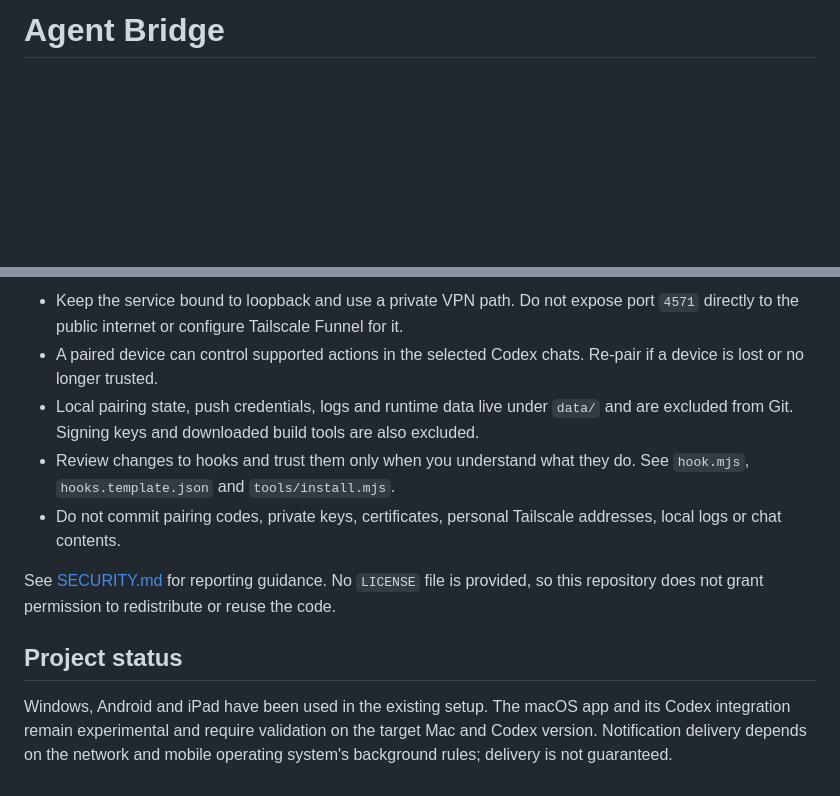
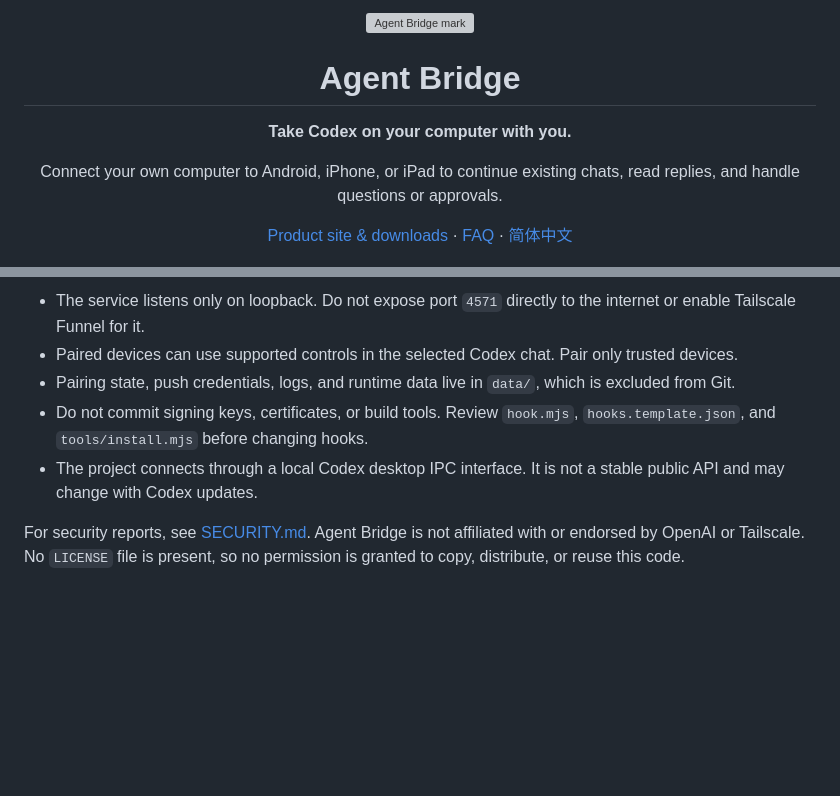
Before and after one commit to YJR727/AgentBridge, a Markdown page: README.en.md, 2 parts joined by grey strips. GitHub-like rendering; blank space fills up the shorter version; grey boxes are pictures that could not be loaded.

```diff
--- a/README.en.md
+++ b/README.en.md
@@ -1,2 +1,12 @@
-# Agent Bridge
+<div align="center">
+  <img src="website/assets/mark.svg" alt="Agent Bridge mark" width="76" height="76">
+  <h1>Agent Bridge</h1>
+  <p><strong>Take Codex on your computer with you.</strong></p>
+  <p>Connect your own computer to Android, iPhone, or iPad to continue existing chats, read replies, and handle questions or approvals.</p>
+  <p>
+    <a href="website/">Product site & downloads</a> ·
+    <a href="docs/FAQ.md">FAQ</a> ·
+    <a href="README.md">简体中文</a>
+  </p>
+</div>
 
@@ -62,12 +88,8 @@ Platform-specific build and verification commands are documented in each platfor
 
-- Keep the service bound to loopback and use a private VPN path. Do not expose port `4571` directly to the public internet or configure Tailscale Funnel for it.
-- A paired device can control supported actions in the selected Codex chats. Re-pair if a device is lost or no longer trusted.
-- Local pairing state, push credentials, logs and runtime data live under `data/` and are excluded from Git. Signing keys and downloaded build tools are also excluded.
-- Review changes to hooks and trust them only when you understand what they do. See `hook.mjs`, `hooks.template.json` and `tools/install.mjs`.
-- Do not commit pairing codes, private keys, certificates, personal Tailscale addresses, local logs or chat contents.
+- The service listens only on loopback. Do not expose port `4571` directly to the internet or enable Tailscale Funnel for it.
+- Paired devices can use supported controls in the selected Codex chat. Pair only trusted devices.
+- Pairing state, push credentials, logs, and runtime data live in `data/`, which is excluded from Git.
+- Do not commit signing keys, certificates, or build tools. Review `hook.mjs`, `hooks.template.json`, and `tools/install.mjs` before changing hooks.
+- The project connects through a local Codex desktop IPC interface. It is not a stable public API and may change with Codex updates.
 
-See [SECURITY.md](SECURITY.md) for reporting guidance. No `LICENSE` file is provided, so this repository does not grant permission to redistribute or reuse the code.
-
-## Project status
-
-Windows, Android and iPad have been used in the existing setup. The macOS app and its Codex integration remain experimental and require validation on the target Mac and Codex version. Notification delivery depends on the network and mobile operating system's background rules; delivery is not guaranteed.
+For security reports, see [SECURITY.md](SECURITY.md). Agent Bridge is not affiliated with or endorsed by OpenAI or Tailscale. No `LICENSE` file is present, so no permission is granted to copy, distribute, or reuse this code.
```
Also changed, not shown: other parts of README.en.md (+54 -38 lines).
